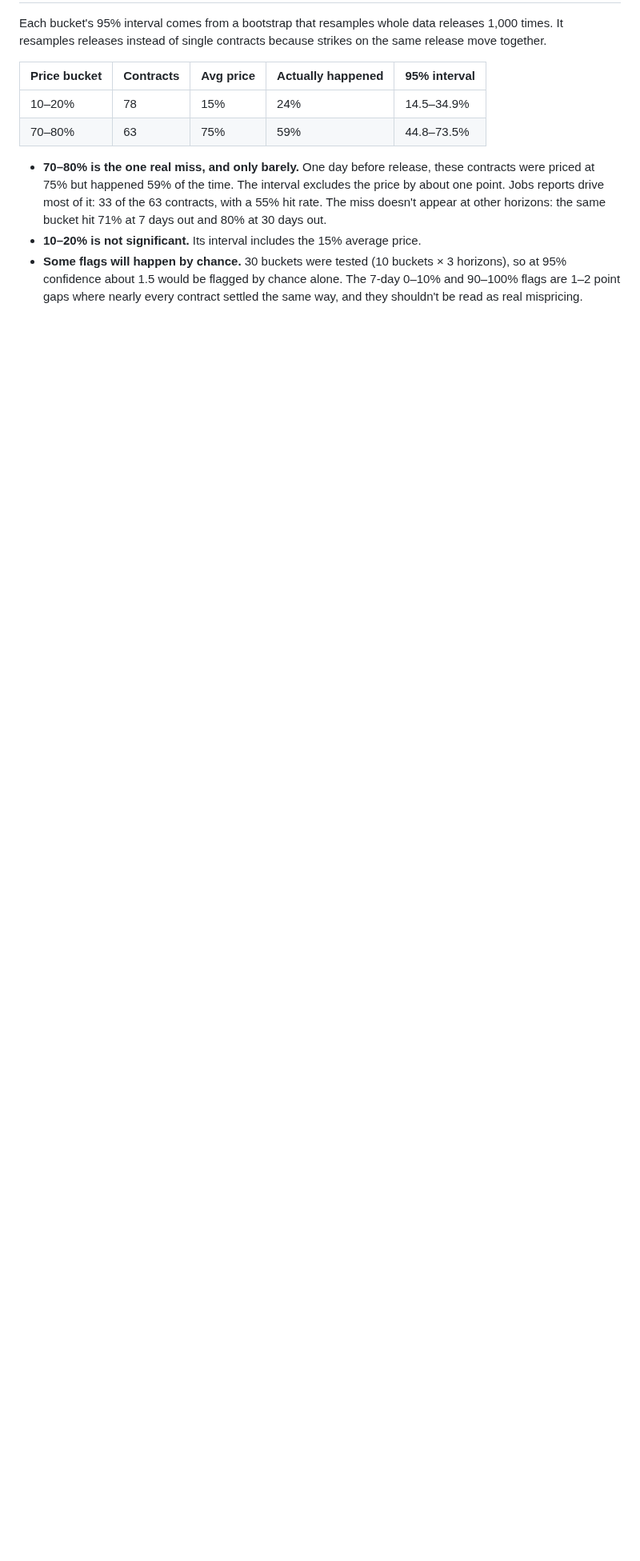
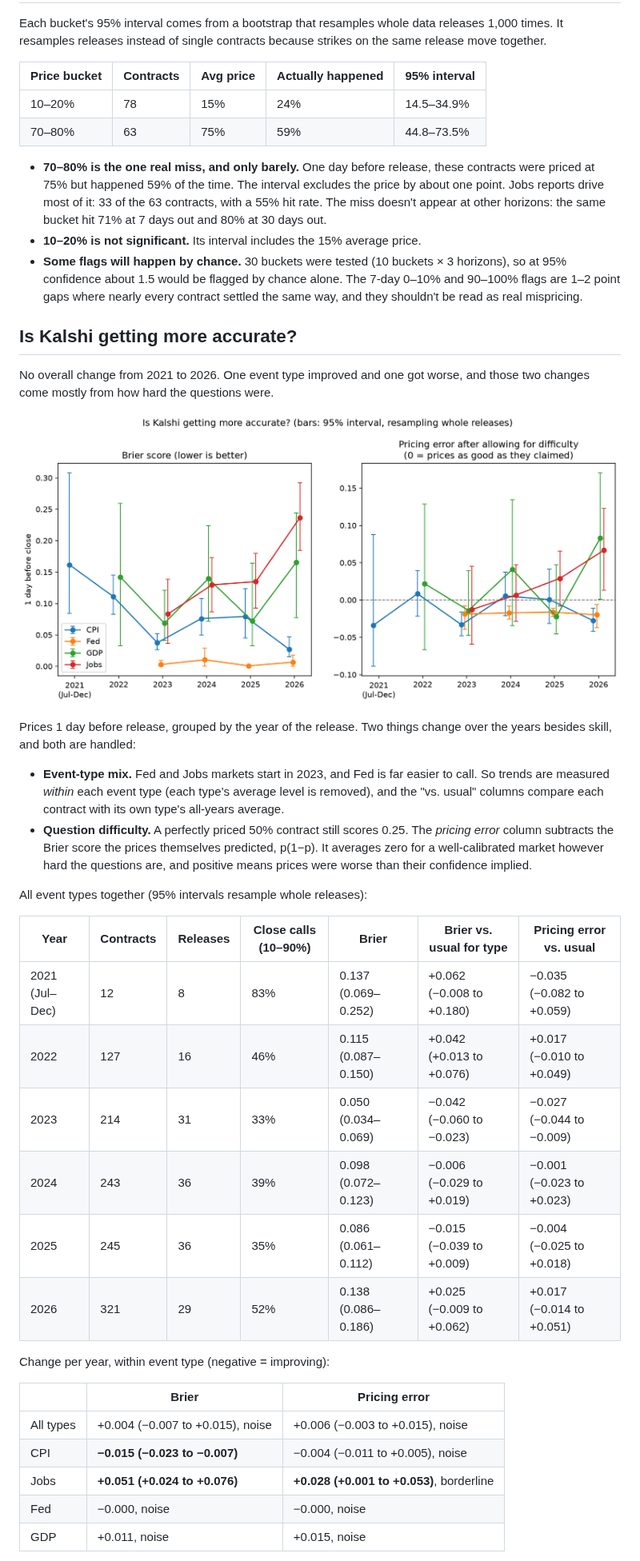
Before and after one commit to diegosanchez99916-lang/kalshi-calibration, a Markdown page: README.md, the part around one of its changes. Shown at 80% size. Drawn GitHub-style; pictures changed too: charts/brier_over_time.png (added); blank space fills up the shorter version.

```diff
--- a/README.md
+++ b/README.md
@@ -52,3 +52,42 @@ It resamples releases instead of single contracts because strikes on the same re
   1–2 point gaps where nearly every contract settled the same way, and they shouldn't be read as
   real mispricing.
 
+## Is Kalshi getting more accurate?
+
+No overall change from 2021 to 2026. One event type improved and one got worse, and those two
+changes come mostly from how hard the questions were.
+
+![Brier over time](charts/brier_over_time.png)
+
+Prices 1 day before release, grouped by the year of the release. Two things change over the
+years besides skill, and both are handled:
+
+- **Event-type mix.** Fed and Jobs markets start in 2023, and Fed is far easier to call. So
+  trends are measured *within* each event type (each type's average level is removed), and the
+  "vs. usual" columns compare each contract with its own type's all-years average.
+- **Question difficulty.** A perfectly priced 50% contract still scores 0.25. The *pricing
+  error* column subtracts the Brier score the prices themselves predicted, p(1−p). It averages
+  zero for a well-calibrated market however hard the questions are, and positive means prices
+  were worse than their confidence implied.
+
+All event types together (95% intervals resample whole releases):
+
+| Year | Contracts | Releases | Close calls (10–90%) | Brier | Brier vs. usual for type | Pricing error vs. usual |
+|---|---|---|---|---|---|---|
+| 2021 (Jul–Dec) | 12 | 8 | 83% | 0.137 (0.069–0.252) | +0.062 (−0.008 to +0.180) | −0.035 (−0.082 to +0.059) |
+| 2022 | 127 | 16 | 46% | 0.115 (0.087–0.150) | +0.042 (+0.013 to +0.076) | +0.017 (−0.010 to +0.049) |
+| 2023 | 214 | 31 | 33% | 0.050 (0.034–0.069) | −0.042 (−0.060 to −0.023) | −0.027 (−0.044 to −0.009) |
+| 2024 | 243 | 36 | 39% | 0.098 (0.072–0.123) | −0.006 (−0.029 to +0.019) | −0.001 (−0.023 to +0.023) |
+| 2025 | 245 | 36 | 35% | 0.086 (0.061–0.112) | −0.015 (−0.039 to +0.009) | −0.004 (−0.025 to +0.018) |
+| 2026 | 321 | 29 | 52% | 0.138 (0.086–0.186) | +0.025 (−0.009 to +0.062) | +0.017 (−0.014 to +0.051) |
+
+Change per year, within event type (negative = improving):
+
+| | Brier | Pricing error |
+|---|---|---|
+| All types | +0.004 (−0.007 to +0.015), noise | +0.006 (−0.003 to +0.015), noise |
+| CPI | **−0.015 (−0.023 to −0.007)** | −0.004 (−0.011 to +0.005), noise |
+| Jobs | **+0.051 (+0.024 to +0.076)** | **+0.028 (+0.001 to +0.053)**, borderline |
+| Fed | −0.000, noise | −0.000, noise |
+| GDP | +0.011, noise | +0.015, noise |
+
```
Also changed, not shown: other parts of README.md (+15 -0 lines), 5 other files.
